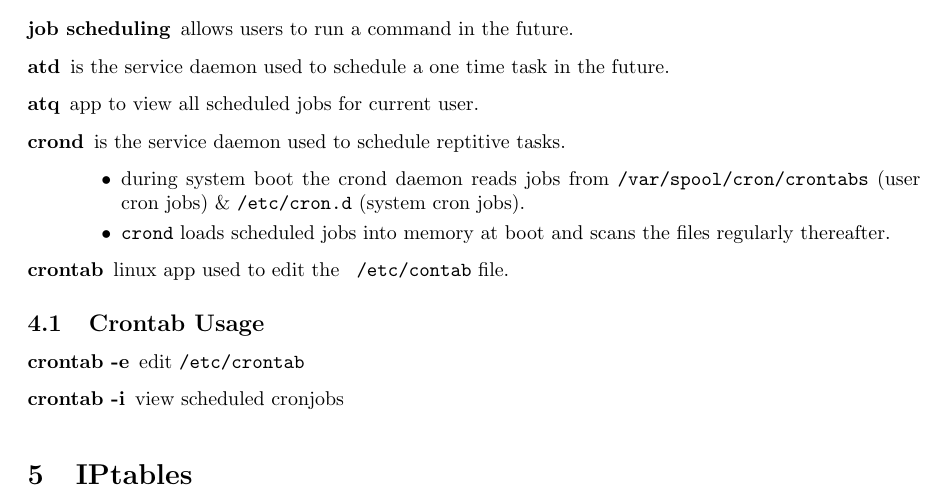
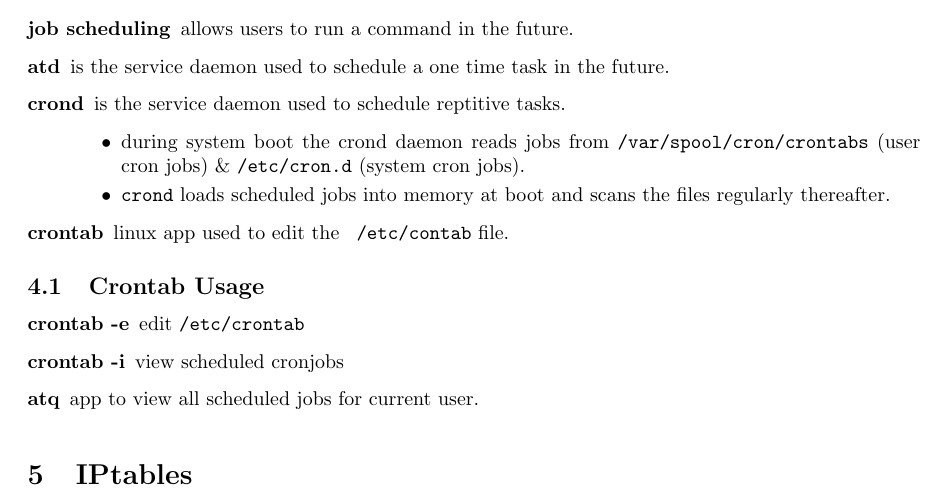
Before and after one commit to tjbronx92/StudyGuides, a LaTeX document (linux/Linux/linux_notes.tex): part of page 5 of 5, cut so that both start at the same text. Compiled offline with pdfLaTeX.

Commit message:
update crontab notes

```diff
--- a/linux/Linux/linux_notes.tex
+++ b/linux/Linux/linux_notes.tex
@@ -236,7 +236,6 @@ Every process is in one of the \textbf{5 Basic Operating States:}
 \begin{description}
     \item[job scheduling] allows users to run a command in the future.
     \item [atd] is the service daemon used to schedule a one time task in the future.
-    \item [atq] app to view all scheduled jobs for current user.
     \item [crond] is the service daemon used to schedule reptitive tasks.
         \begin{itemize}
             \item during system boot the crond daemon reads jobs from \texttt{/var/spool/cron/crontabs} (user cron jobs) \& \texttt{/etc/cron.d} (system cron jobs).
@@ -249,6 +248,7 @@ Every process is in one of the \textbf{5 Basic Operating States:}
 \begin{description}
     \item[crontab -e] edit \texttt{/etc/crontab}
     \item[crontab -i] view scheduled cronjobs
+    \item[atq] app to view all scheduled jobs for current user.
 \end{description}
 
 \begin{figure}
```
Also changed, not shown: linux/Linux/linux_notes.pdf, 3 other files.
